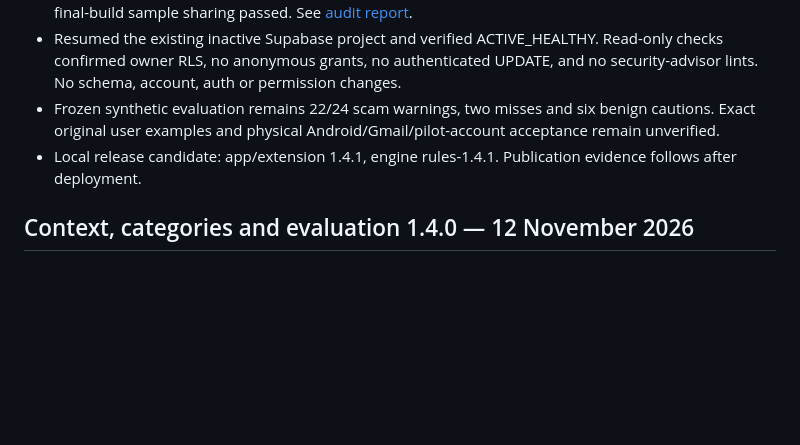
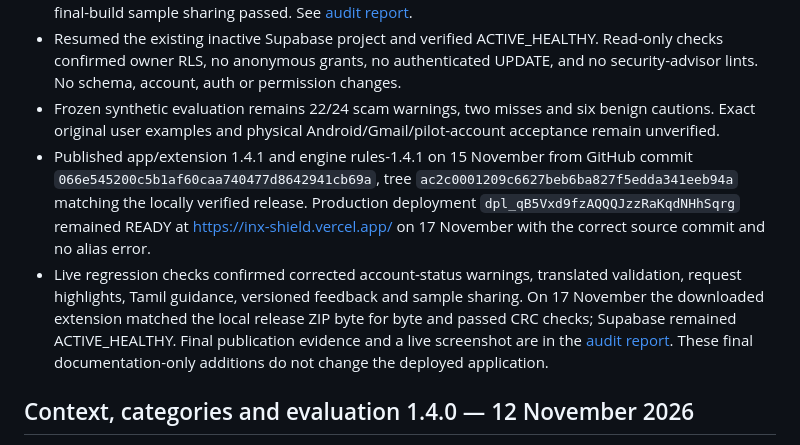
Before and after one commit to K-IT-TECH/inx-shield, a Markdown page: CHECKPOINT.md, the part around the change. GitHub-like rendering; blank space fills up the shorter version.

```diff
--- a/CHECKPOINT.md
+++ b/CHECKPOINT.md
@@ -6,7 +6,8 @@
 - 208 tests pass; build, ZIP integrity and dependency audit pass (0 known dependency vulnerabilities). Desktop and 320/390/768px browser checks, summary-only history export, reviewed feedback and final-build sample sharing passed. See [audit report](docs/AUDIT_1_4_1.md).
 - Resumed the existing inactive Supabase project and verified ACTIVE_HEALTHY. Read-only checks confirmed owner RLS, no anonymous grants, no authenticated UPDATE, and no security-advisor lints. No schema, account, auth or permission changes.
 - Frozen synthetic evaluation remains 22/24 scam warnings, two misses and six benign cautions. Exact original user examples and physical Android/Gmail/pilot-account acceptance remain unverified.
-- Local release candidate: app/extension 1.4.1, engine rules-1.4.1. Publication evidence follows after deployment.
+- Published app/extension 1.4.1 and engine rules-1.4.1 on 15 November from GitHub commit `066e545200c5b1af60caa740477d8642941cb69a`, tree `ac2c0001209c6627beb6ba827f5edda341eeb94a` matching the locally verified release. Production deployment `dpl_qB5Vxd9fzAQQQJzzRaKqdNHhSqrg` remained READY at https://inx-shield.vercel.app/ on 17 November with the correct source commit and no alias error.
+- Live regression checks confirmed corrected account-status warnings, translated validation, request highlights, Tamil guidance, versioned feedback and sample sharing. On 17 November the downloaded extension matched the local release ZIP byte for byte and passed CRC checks; Supabase remained ACTIVE_HEALTHY. Final publication evidence and a live screenshot are in the [audit report](docs/AUDIT_1_4_1.md). These final documentation-only additions do not change the deployed application.
 
 ## Context, categories and evaluation 1.4.0 — 12 November 2026
 
```
Also changed, not shown: docs/AUDIT_1_4_1.md (+13 -1 lines), docs/images/audit-1.4.1.jpg (added).
